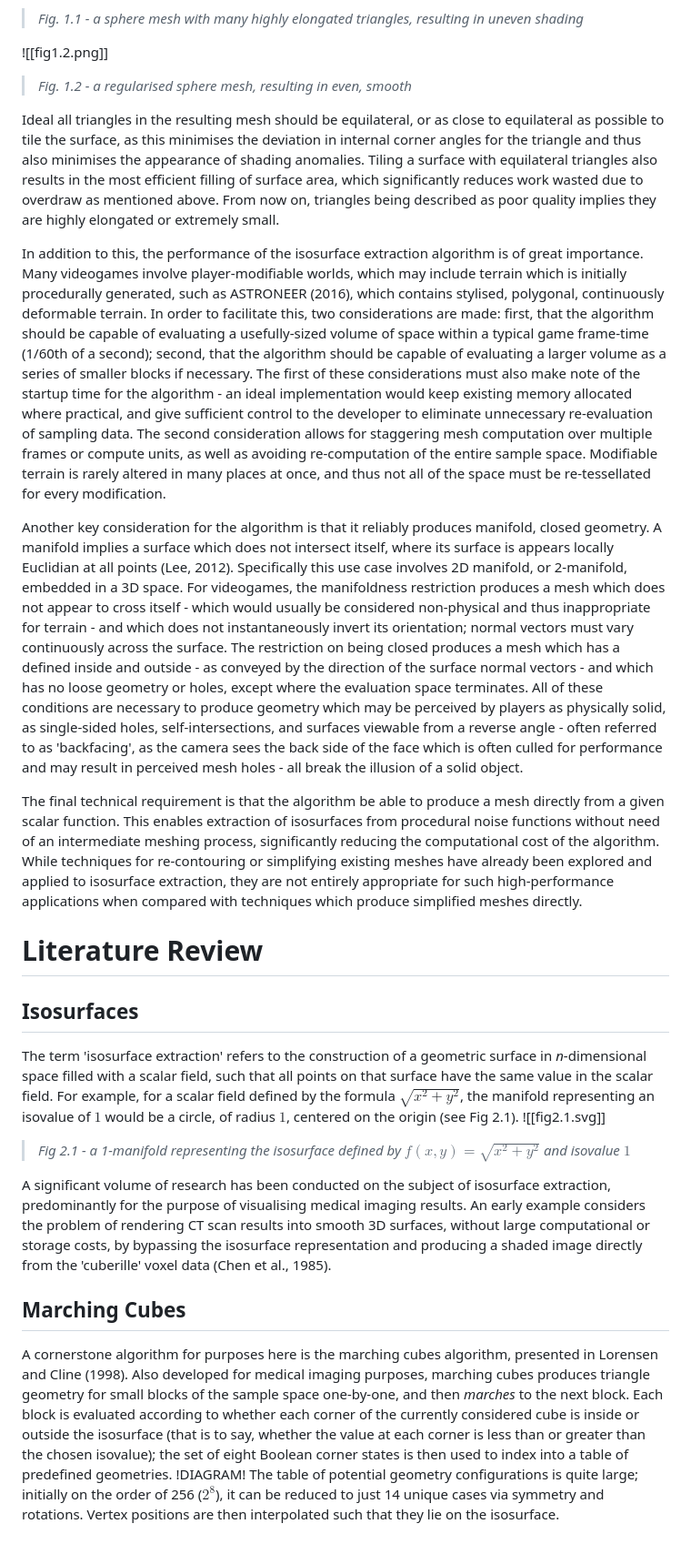
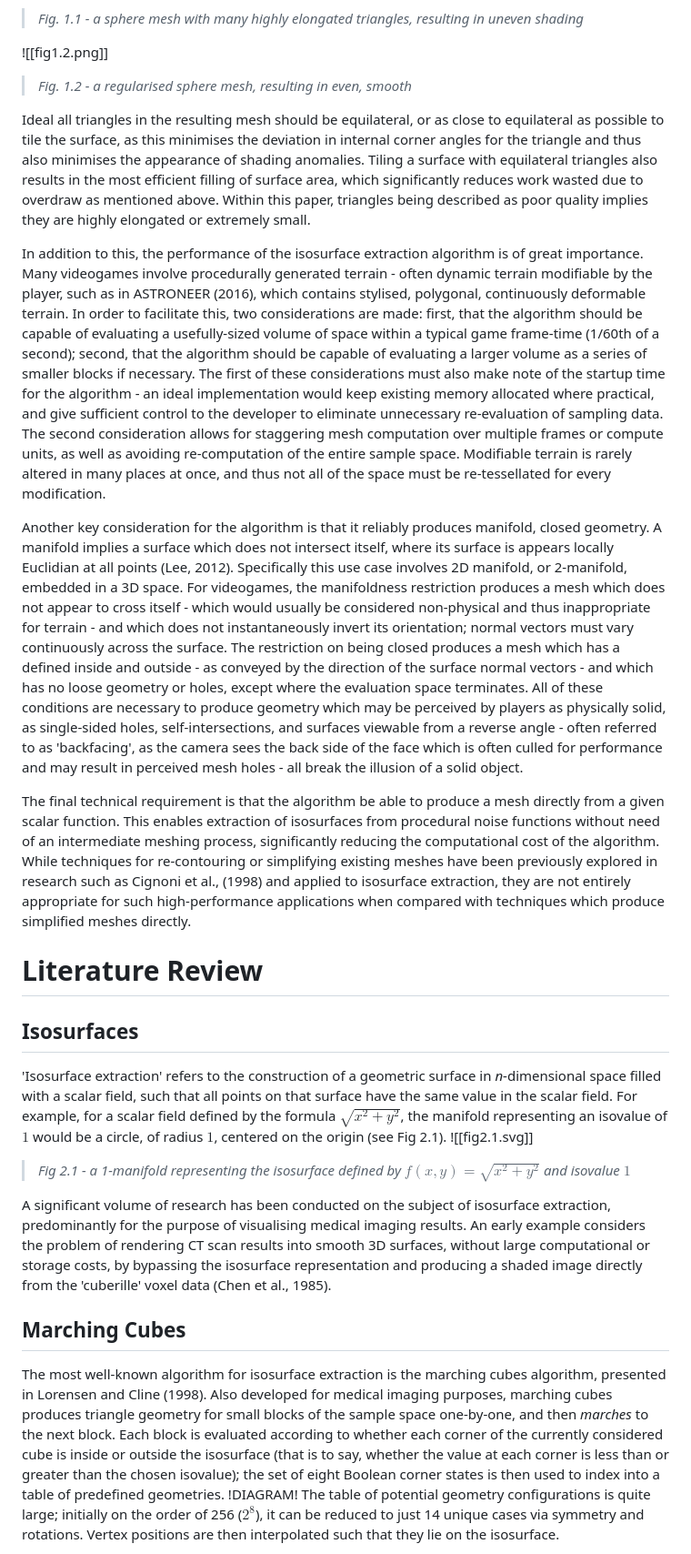
Before and after one commit to oculometric/marching-tetrahedra-fyp, a Markdown page: doc/dissertation.md, the part around one of its changes. Shown at 91% size. GitHub-like rendering.

```diff
--- a/doc/dissertation.md
+++ b/doc/dissertation.md
@@ -12,20 +12,20 @@ The presence of tiny or elongated triangles in an organic mesh also results in s
 ![[fig1.2.png]]
 > *Fig. 1.2 - a regularised sphere mesh, resulting in even, smooth*
 
-Ideal all triangles in the resulting mesh should be equilateral, or as close to equilateral as possible to tile the surface, as this minimises the deviation in internal corner angles for the triangle and thus also minimises the appearance of shading anomalies. Tiling a surface with equilateral triangles also results in the most efficient filling of surface area, which significantly reduces work wasted due to overdraw as mentioned above. From now on, triangles being described as poor quality implies they are highly elongated or extremely small.
+Ideal all triangles in the resulting mesh should be equilateral, or as close to equilateral as possible to tile the surface, as this minimises the deviation in internal corner angles for the triangle and thus also minimises the appearance of shading anomalies. Tiling a surface with equilateral triangles also results in the most efficient filling of surface area, which significantly reduces work wasted due to overdraw as mentioned above. Within this paper, triangles being described as poor quality implies they are highly elongated or extremely small.
 
-In addition to this, the performance of the isosurface extraction algorithm is of great importance. Many videogames involve player-modifiable worlds, which may include terrain which is initially procedurally generated, such as ASTRONEER (2016), which contains stylised, polygonal, continuously deformable terrain. In order to facilitate this, two considerations are made: first, that the algorithm should be capable of evaluating a usefully-sized volume of space within a typical game frame-time (1/60th of a second); second, that the algorithm should be capable of evaluating a larger volume as a series of smaller blocks if necessary. The first of these considerations must also make note of the startup time for the algorithm - an ideal implementation would keep existing memory allocated where practical, and give sufficient control to the developer to eliminate unnecessary re-evaluation of sampling data. The second consideration allows for staggering mesh computation over multiple frames or compute units, as well as avoiding re-computation of the entire sample space. Modifiable terrain is rarely altered in many places at once, and thus not all of the space must be re-tessellated for every modification.
+In addition to this, the performance of the isosurface extraction algorithm is of great importance. Many videogames involve procedurally generated terrain - often dynamic terrain modifiable by the player, such as in ASTRONEER (2016), which contains stylised, polygonal, continuously deformable terrain. In order to facilitate this, two considerations are made: first, that the algorithm should be capable of evaluating a usefully-sized volume of space within a typical game frame-time (1/60th of a second); second, that the algorithm should be capable of evaluating a larger volume as a series of smaller blocks if necessary. The first of these considerations must also make note of the startup time for the algorithm - an ideal implementation would keep existing memory allocated where practical, and give sufficient control to the developer to eliminate unnecessary re-evaluation of sampling data. The second consideration allows for staggering mesh computation over multiple frames or compute units, as well as avoiding re-computation of the entire sample space. Modifiable terrain is rarely altered in many places at once, and thus not all of the space must be re-tessellated for every modification.
 
 Another key consideration for the algorithm is that it reliably produces manifold, closed geometry. A manifold implies a surface which does not intersect itself, where its surface is appears locally Euclidian at all points (Lee, 2012). Specifically this use case involves 2D manifold, or 2-manifold, embedded in a 3D space. For videogames, the manifoldness restriction produces a mesh which does not appear to cross itself - which would usually be considered non-physical and thus inappropriate for terrain - and which does not instantaneously invert its orientation; normal vectors must vary continuously across the surface. The restriction on being closed produces a mesh which has a defined inside and outside - as conveyed by the direction of the surface normal vectors - and which has no loose geometry or holes, except where the evaluation space terminates. All of these conditions are necessary to produce geometry which may be perceived by players as physically solid, as single-sided holes, self-intersections, and surfaces viewable from a reverse angle - often referred to as 'backfacing', as the camera sees the back side of the face which is often culled for performance and may result in perceived mesh holes - all break the illusion of a solid object.
 
-The final technical requirement is that the algorithm be able to produce a mesh directly from a given scalar function. This enables extraction of isosurfaces from procedural noise functions without need of an intermediate meshing process, significantly reducing the computational cost of the algorithm. While techniques for re-contouring or simplifying existing meshes have already been explored and applied to isosurface extraction, they are not entirely appropriate for such high-performance applications when compared with techniques which produce simplified meshes directly.
+The final technical requirement is that the algorithm be able to produce a mesh directly from a given scalar function. This enables extraction of isosurfaces from procedural noise functions without need of an intermediate meshing process, significantly reducing the computational cost of the algorithm. While techniques for re-contouring or simplifying existing meshes have been previously explored in research such as Cignoni et al., (1998) and applied to isosurface extraction, they are not entirely appropriate for such high-performance applications when compared with techniques which produce simplified meshes directly.
 # Literature Review
 ## Isosurfaces
-The term 'isosurface extraction' refers to the construction of a geometric surface in *n*-dimensional space filled with a scalar field, such that all points on that surface have the same value in the scalar field. For example, for a scalar field defined by the formula $\sqrt{x^2 + y^2}$, the manifold representing an isovalue of $1$ would be a circle, of radius $1$, centered on the origin (see Fig 2.1).
+'Isosurface extraction' refers to the construction of a geometric surface in *n*-dimensional space filled with a scalar field, such that all points on that surface have the same value in the scalar field. For example, for a scalar field defined by the formula $\sqrt{x^2 + y^2}$, the manifold representing an isovalue of $1$ would be a circle, of radius $1$, centered on the origin (see Fig 2.1).
 ![[fig2.1.svg]]
 > *Fig 2.1 - a 1-manifold representing the isosurface defined by $f(x, y) = \sqrt{x^2 + y^2}$ and isovalue $1$*
 
 A significant volume of research has been conducted on the subject of isosurface extraction, predominantly for the purpose of visualising medical imaging results. An early example considers the problem of rendering CT scan results into smooth 3D surfaces, without large computational or storage costs, by bypassing the isosurface representation and producing a shaded image directly from the 'cuberille' voxel data (Chen et al., 1985).
 ## Marching Cubes
-A cornerstone algorithm for purposes here is the marching cubes algorithm, presented in Lorensen and Cline (1998). Also developed for medical imaging purposes, marching cubes produces triangle geometry for small blocks of the sample space one-by-one, and then *marches* to the next block. Each block is evaluated according to whether each corner of the currently considered cube is inside or outside the isosurface (that is to say, whether the value at each corner is less than or greater than the chosen isovalue); the set of eight Boolean corner states is then used to index into a table of predefined geometries. !DIAGRAM! The table of potential geometry configurations is quite large; initially on the order of 256 ($2^8$), it can be reduced to just 14 unique cases via symmetry and rotations. Vertex positions are then interpolated such that they lie on the isosurface.
+The most well-known algorithm for isosurface extraction is the marching cubes algorithm, presented in Lorensen and Cline (1998). Also developed for medical imaging purposes, marching cubes produces triangle geometry for small blocks of the sample space one-by-one, and then *marches* to the next block. Each block is evaluated according to whether each corner of the currently considered cube is inside or outside the isosurface (that is to say, whether the value at each corner is less than or greater than the chosen isovalue); the set of eight Boolean corner states is then used to index into a table of predefined geometries. !DIAGRAM! The table of potential geometry configurations is quite large; initially on the order of 256 ($2^8$), it can be reduced to just 14 unique cases via symmetry and rotations. Vertex positions are then interpolated such that they lie on the isosurface.
 
```
Also changed, not shown: other parts of doc/dissertation.md (+23 -15 lines).
